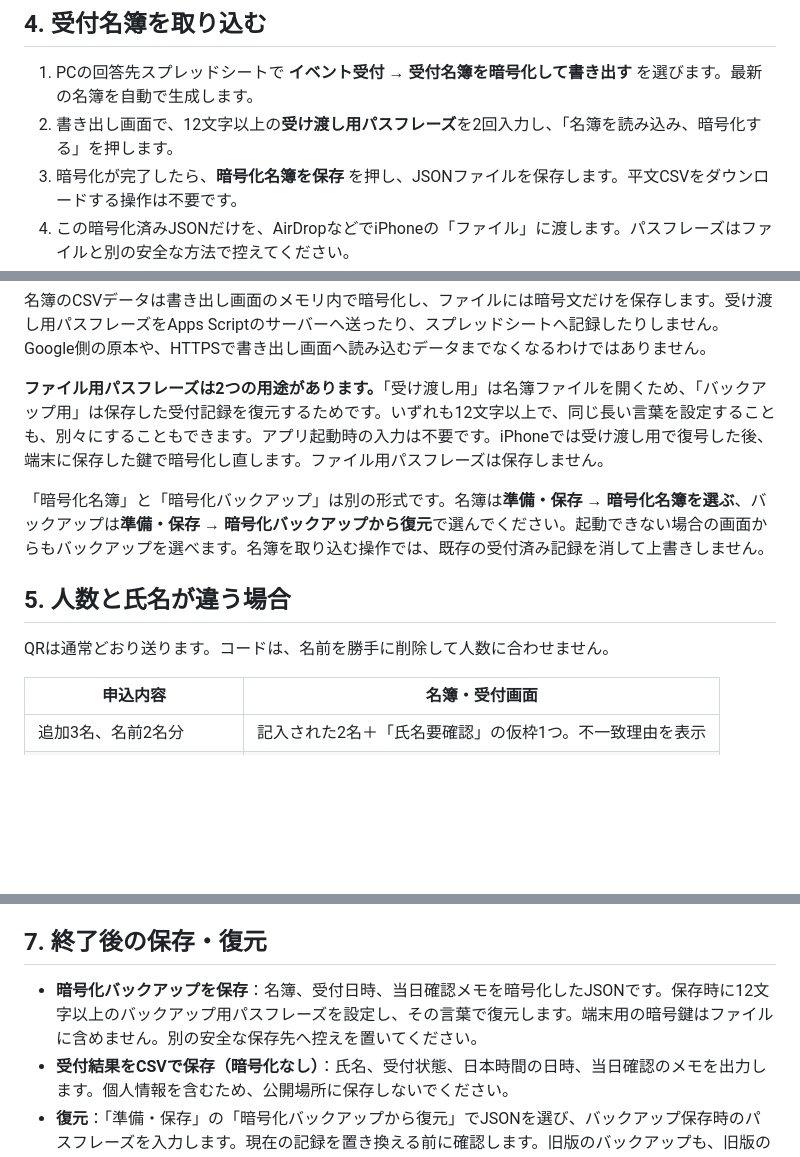
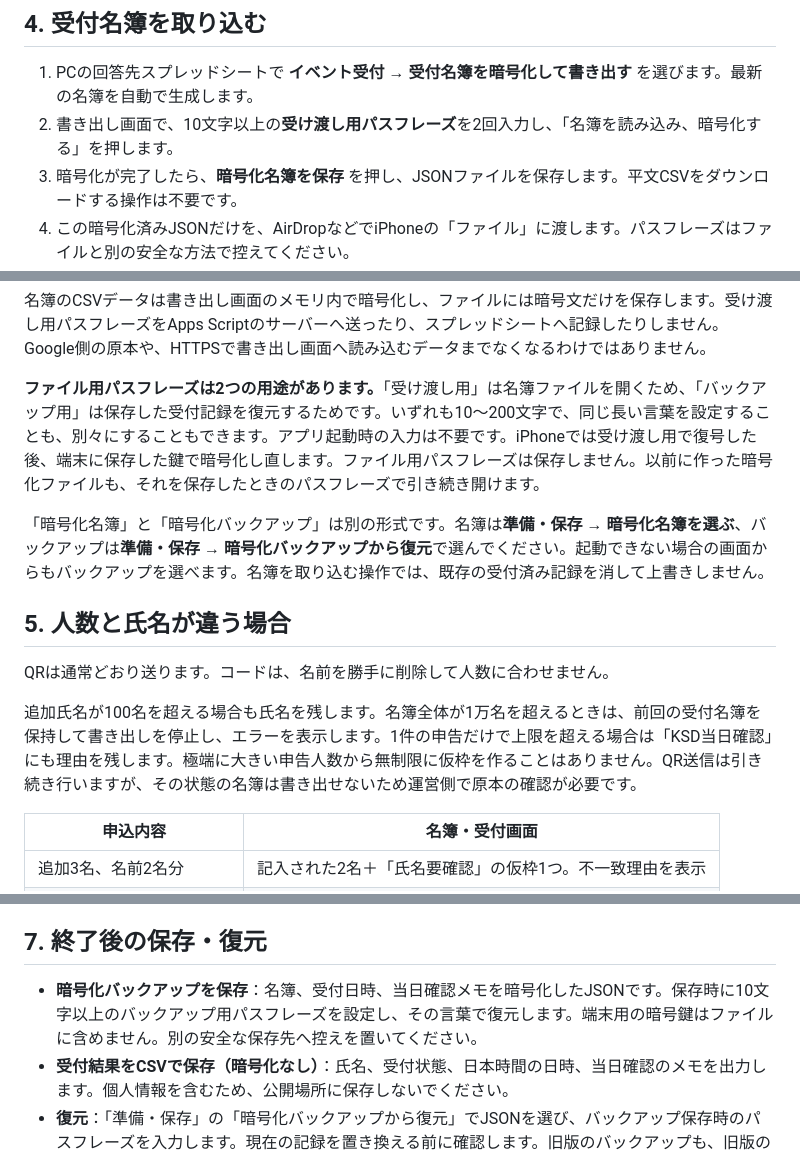
Before and after one commit to Ren-Fujita/event-reception-system, a Markdown page: README.md, 3 parts joined by grey strips. Rendered like a GitHub page; blank space fills up the shorter version.

```diff
--- a/README.md
+++ b/README.md
@@ -126,7 +141,7 @@ Apple公式の説明：[iPhoneのSafariでウェブサイトをアプリにす
 ## 4. 受付名簿を取り込む
 
 1. PCの回答先スプレッドシートで **イベント受付 → 受付名簿を暗号化して書き出す** を選びます。最新の名簿を自動で生成します。
-2. 書き出し画面で、12文字以上の**受け渡し用パスフレーズ**を2回入力し、「名簿を読み込み、暗号化する」を押します。
+2. 書き出し画面で、10文字以上の**受け渡し用パスフレーズ**を2回入力し、「名簿を読み込み、暗号化する」を押します。
 3. 暗号化が完了したら、**暗号化名簿を保存** を押し、JSONファイルを保存します。平文CSVをダウンロードする操作は不要です。
 4. この暗号化済みJSONだけを、AirDropなどでiPhoneの「ファイル」に渡します。パスフレーズはファイルと別の安全な方法で控えてください。
 5. ホーム画面の受付アプリを開き、**準備・保存 → 暗号化名簿を選ぶ** を押します。
@@ -138,13 +153,15 @@ Apple公式の説明：[iPhoneのSafariでウェブサイトをアプリにす
 
 名簿のCSVデータは書き出し画面のメモリ内で暗号化し、ファイルには暗号文だけを保存します。受け渡し用パスフレーズをApps Scriptのサーバーへ送ったり、スプレッドシートへ記録したりしません。Google側の原本や、HTTPSで書き出し画面へ読み込むデータまでなくなるわけではありません。
 
-**ファイル用パスフレーズは2つの用途があります。**「受け渡し用」は名簿ファイルを開くため、「バックアップ用」は保存した受付記録を復元するためです。いずれも12文字以上で、同じ長い言葉を設定することも、別々にすることもできます。アプリ起動時の入力は不要です。iPhoneでは受け渡し用で復号した後、端末に保存した鍵で暗号化し直します。ファイル用パスフレーズは保存しません。
+**ファイル用パスフレーズは2つの用途があります。**「受け渡し用」は名簿ファイルを開くため、「バックアップ用」は保存した受付記録を復元するためです。いずれも10〜200文字で、同じ長い言葉を設定することも、別々にすることもできます。アプリ起動時の入力は不要です。iPhoneでは受け渡し用で復号した後、端末に保存した鍵で暗号化し直します。ファイル用パスフレーズは保存しません。以前に作った暗号化ファイルも、それを保存したときのパスフレーズで引き続き開けます。
 
 「暗号化名簿」と「暗号化バックアップ」は別の形式です。名簿は**準備・保存 → 暗号化名簿を選ぶ**、バックアップは**準備・保存 → 暗号化バックアップから復元**で選んでください。起動できない場合の画面からもバックアップを選べます。名簿を取り込む操作では、既存の受付済み記録を消して上書きしません。
 
 ## 5. 人数と氏名が違う場合
 
 QRは通常どおり送ります。コードは、名前を勝手に削除して人数に合わせません。
+
+追加氏名が100名を超える場合も氏名を残します。名簿全体が1万名を超えるときは、前回の受付名簿を保持して書き出しを停止し、エラーを表示します。1件の申告だけで上限を超える場合は「KSD当日確認」にも理由を残します。極端に大きい申告人数から無制限に仮枠を作ることはありません。QR送信は引き続き行いますが、その状態の名簿は書き出せないため運営側で原本の確認が必要です。
 
 | 申込内容 | 名簿・受付画面 |
 | --- | --- |
@@ -174,7 +202,7 @@ QRは通常どおり送ります。コードは、名前を勝手に削除して
 
 ## 7. 終了後の保存・復元
 
-- **暗号化バックアップを保存**：名簿、受付日時、当日確認メモを暗号化したJSONです。保存時に12文字以上のバックアップ用パスフレーズを設定し、その言葉で復元します。端末用の暗号鍵はファイルに含めません。別の安全な保存先へ控えを置いてください。
+- **暗号化バックアップを保存**：名簿、受付日時、当日確認メモを暗号化したJSONです。保存時に10文字以上のバックアップ用パスフレーズを設定し、その言葉で復元します。端末用の暗号鍵はファイルに含めません。別の安全な保存先へ控えを置いてください。
 - **受付結果をCSVで保存（暗号化なし）**：氏名、受付状態、日本時間の日時、当日確認のメモを出力します。個人情報を含むため、公開場所に保存しないでください。
 - **復元**：「準備・保存」の「暗号化バックアップから復元」でJSONを選び、バックアップ保存時のパスフレーズを入力します。現在の記録を置き換える前に確認します。旧版のバックアップも、旧版のアプリ用パスフレーズで復元できます。
 - **削除**：必要なファイルの保存を確認した後、「この端末の名簿と記録を削除」で削除できます。
```
Also changed, not shown: other parts of README.md (+40 -10 lines).
